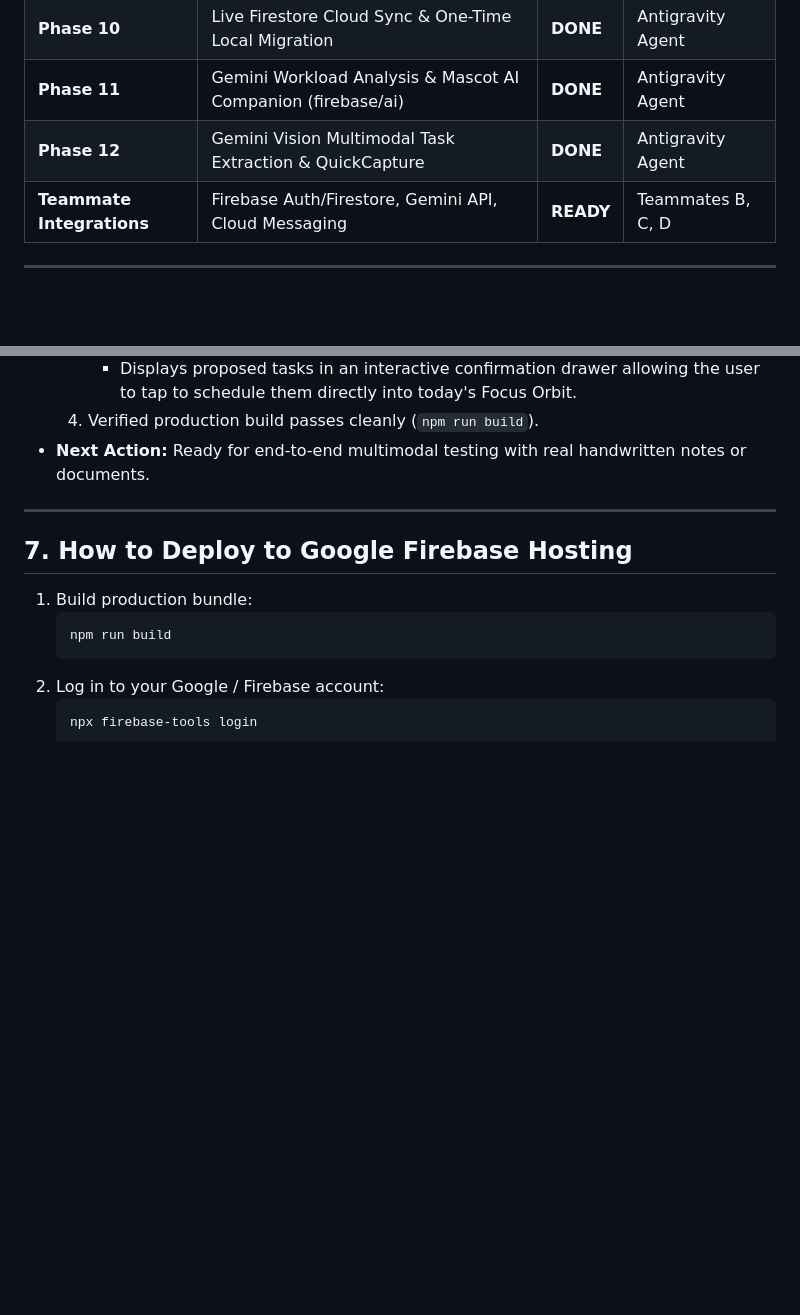
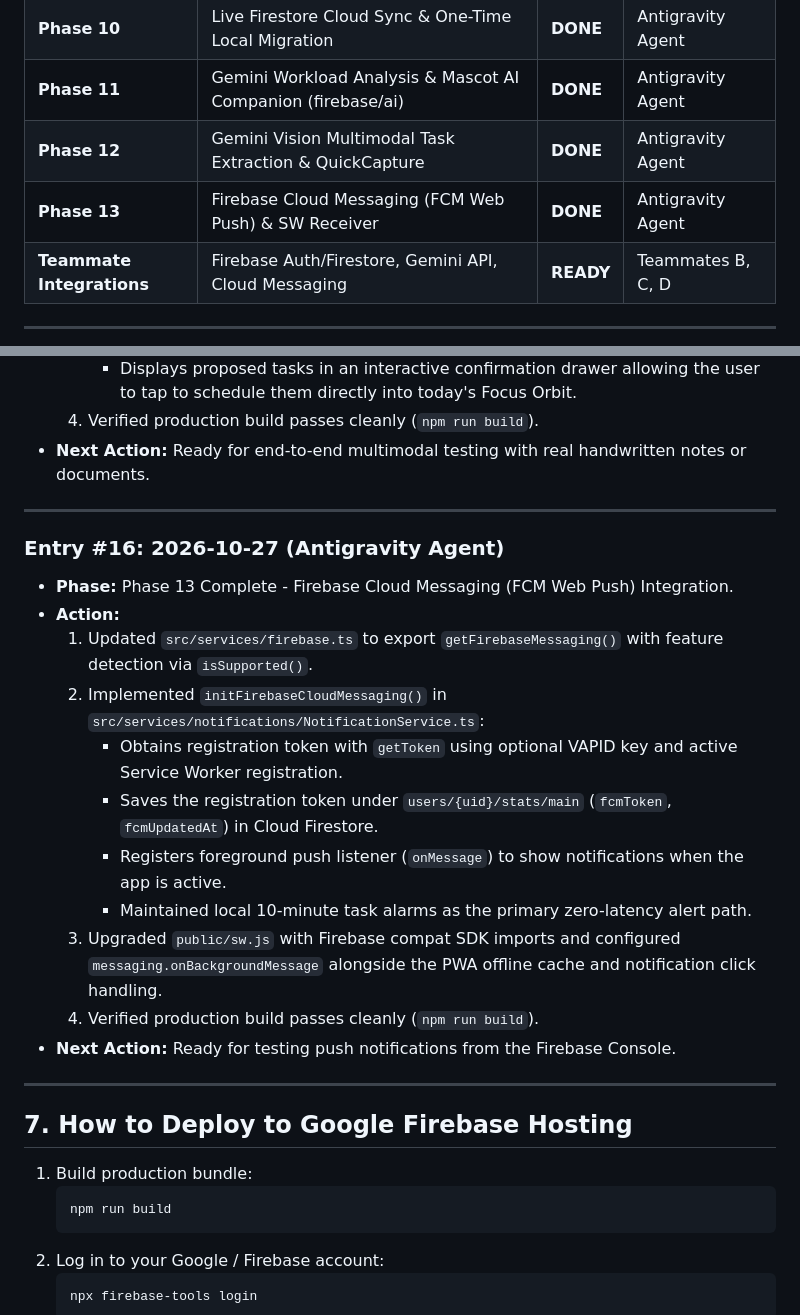
Before and after one commit to token-maxxers/CereBruv, a Markdown page: AI_AGENT_CONTEXT.md, 2 parts joined by grey strips. GitHub-like rendering; blank space fills up the shorter version.

Commit message:
docs: record Phase 13 FCM Web Push and SW Receiver completion

```diff
--- a/AI_AGENT_CONTEXT.md
+++ b/AI_AGENT_CONTEXT.md
@@ -111,6 +111,7 @@ CereBruv/
 | **Phase 10** | Live Firestore Cloud Sync & One-Time Local Migration | **DONE** | Antigravity Agent |
 | **Phase 11** | Gemini Workload Analysis & Mascot AI Companion (firebase/ai) | **DONE** | Antigravity Agent |
 | **Phase 12** | Gemini Vision Multimodal Task Extraction & QuickCapture | **DONE** | Antigravity Agent |
+| **Phase 13** | Firebase Cloud Messaging (FCM Web Push) & SW Receiver | **DONE** | Antigravity Agent |
 | **Teammate Integrations** | Firebase Auth/Firestore, Gemini API, Cloud Messaging | **READY** | Teammates B, C, D |
 
 ---
@@ -307,6 +308,21 @@ CereBruv/
 
 ---
 
+### Entry #16: 2026-10-27 (Antigravity Agent)
+* **Phase:** Phase 13 Complete - Firebase Cloud Messaging (FCM Web Push) Integration.
+* **Action:**
+  1. Updated `src/services/firebase.ts` to export `getFirebaseMessaging()` with feature detection via `isSupported()`.
+  2. Implemented `initFirebaseCloudMessaging()` in `src/services/notifications/NotificationService.ts`:
+     - Obtains registration token with `getToken` using optional VAPID key and active Service Worker registration.
+     - Saves the registration token under `users/{uid}/stats/main` (`fcmToken`, `fcmUpdatedAt`) in Cloud Firestore.
+     - Registers foreground push listener (`onMessage`) to show notifications when the app is active.
+     - Maintained local 10-minute task alarms as the primary zero-latency alert path.
+  3. Upgraded `public/sw.js` with Firebase compat SDK imports and configured `messaging.onBackgroundMessage` alongside the PWA offline cache and notification click handling.
+  4. Verified production build passes cleanly (`npm run build`).
+* **Next Action:** Ready for testing push notifications from the Firebase Console.
+
+---
+
 ## 7. How to Deploy to Google Firebase Hosting
 
 1. Build production bundle:
```
